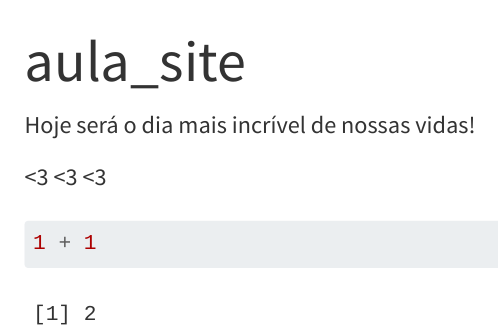
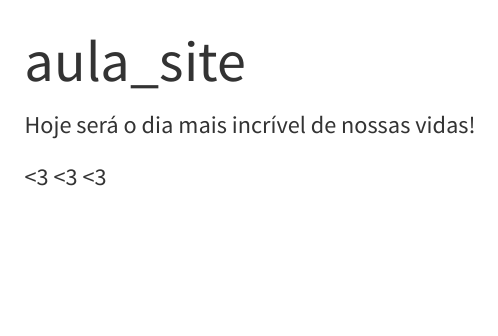
Before and after one commit to lucianew/aula_site, a Quarto document (index.qmd): the page in a window 1100 px wide, from its top. Rendered offline with R 4.5, knitr and Pandoc in place of Quarto, with nearby package versions; menus at the side of the page are left out.

Commit message:
ultimo do dia

````diff
--- a/index.qmd
+++ b/index.qmd
@@ -7,5 +7,5 @@ Hoje será o dia mais incrível de nossas vidas!
 \<3 \<3 \<3
 
 ```{r}
-1 + 1
+
 ```
````
Also changed, not shown: 35 other files.
